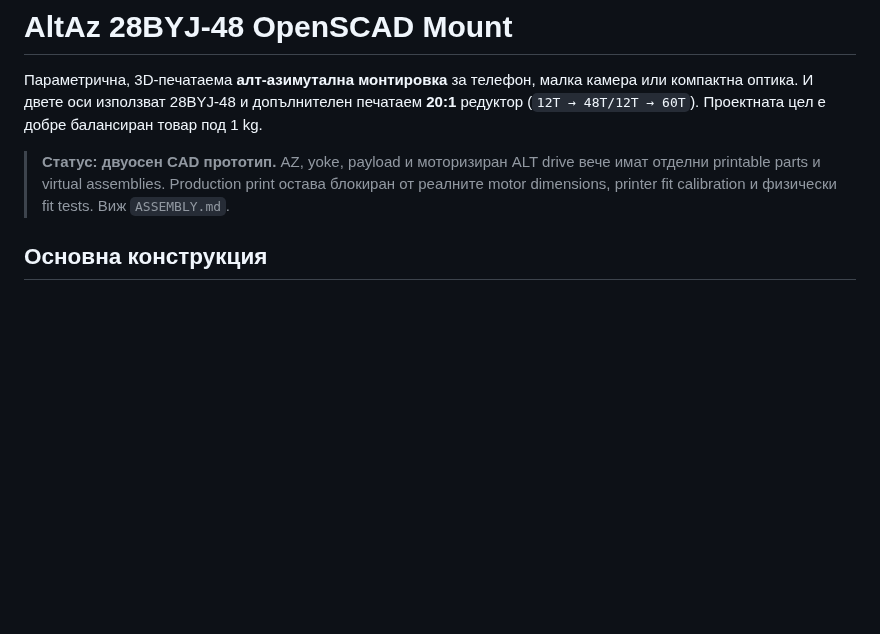
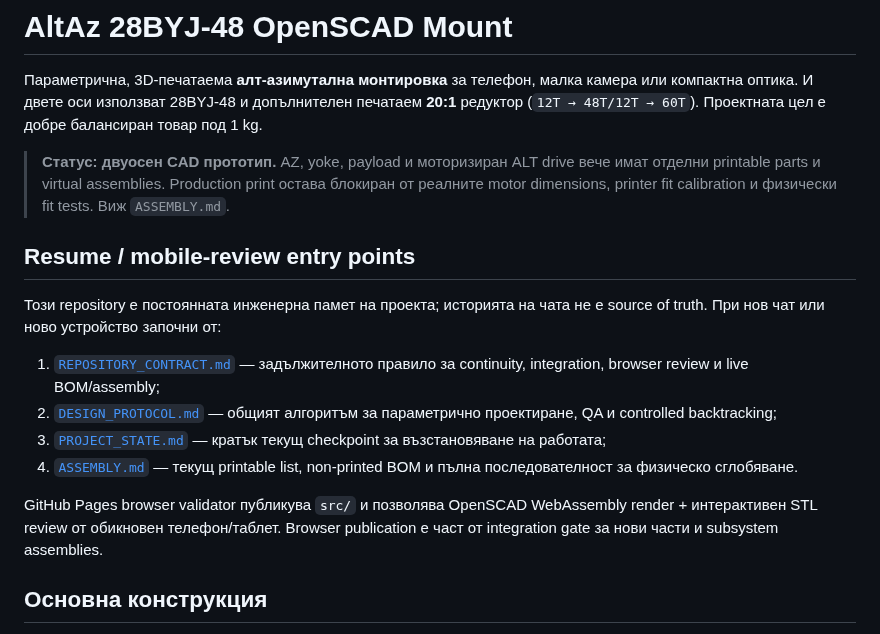
Before and after one commit to NikolaSl/alt-az-3d-mount, a Markdown page: README.md, the part around the change. Rendered like a GitHub page; blank space fills up the shorter version.

Commit message:
Make repository continuity rules visible from README

```diff
--- a/README.md
+++ b/README.md
@@ -3,6 +3,17 @@
 Параметрична, 3D-печатаема **алт-азимутална монтировка** за телефон, малка камера или компактна оптика. И двете оси използват 28BYJ-48 и допълнителен печатаем **20:1** редуктор (`12T → 48T/12T → 60T`). Проектната цел е добре балансиран товар под 1 kg.
 
 > **Статус: двуосен CAD прототип.** AZ, yoke, payload и моторизиран ALT drive вече имат отделни printable parts и virtual assemblies. Production print остава блокиран от реалните motor dimensions, printer fit calibration и физически fit tests. Виж `ASSEMBLY.md`.
+
+## Resume / mobile-review entry points
+
+Този repository е постоянната инженерна памет на проекта; историята на чата не е source of truth. При нов чат или ново устройство започни от:
+
+1. [`REPOSITORY_CONTRACT.md`](REPOSITORY_CONTRACT.md) — задължителното правило за continuity, integration, browser review и live BOM/assembly;
+2. [`DESIGN_PROTOCOL.md`](DESIGN_PROTOCOL.md) — общият алгоритъм за параметрично проектиране, QA и controlled backtracking;
+3. [`PROJECT_STATE.md`](PROJECT_STATE.md) — кратък текущ checkpoint за възстановяване на работата;
+4. [`ASSEMBLY.md`](ASSEMBLY.md) — текущ printable list, non-printed BOM и пълна последователност за физическо сглобяване.
+
+GitHub Pages browser validator публикува `src/` и позволява OpenSCAD WebAssembly render + интерактивен STL review от обикновен телефон/таблет. Browser publication е част от integration gate за нови части и subsystem assemblies.
 
 ## Основна конструкция
 
```
